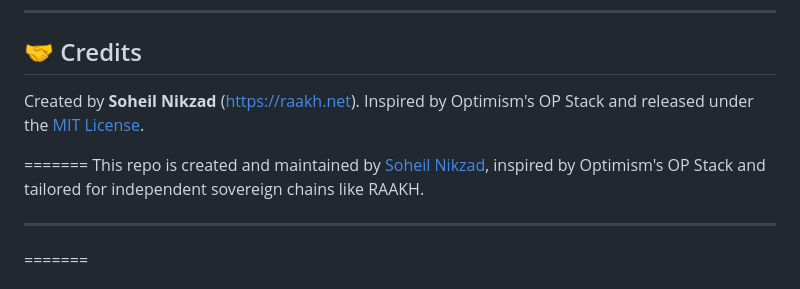
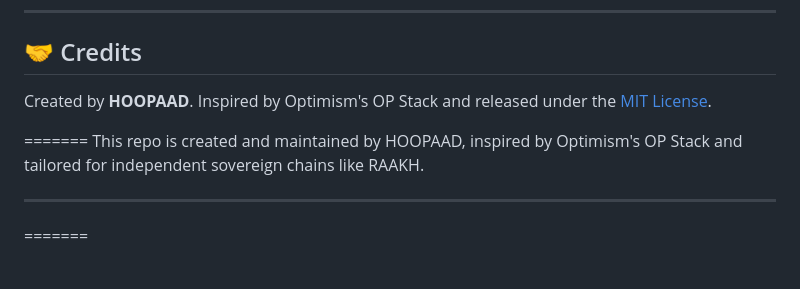
Before and after one commit to SoheilNikzad/codex, a Markdown page: raakh-network/README.md, the part around the change. GitHub-like rendering.

```diff
--- a/raakh-network/README.md
+++ b/raakh-network/README.md
@@ -364,10 +364,10 @@ Once everything is running:
 
 ## 🤝 Credits
 
-Created by **Soheil Nikzad** (<https://raakh.net>). Inspired by Optimism's OP Stack and released under the [MIT License](LICENSE).
+Created by **HOOPAAD**. Inspired by Optimism's OP Stack and released under the [MIT License](LICENSE).
 
 =======
-This repo is created and maintained by [Soheil Nikzad](https://raakh.net), inspired by Optimism's OP Stack and tailored for independent sovereign chains like RAAKH.
+This repo is created and maintained by HOOPAAD, inspired by Optimism's OP Stack and tailored for independent sovereign chains like RAAKH.
 
 ---
 =======
```
